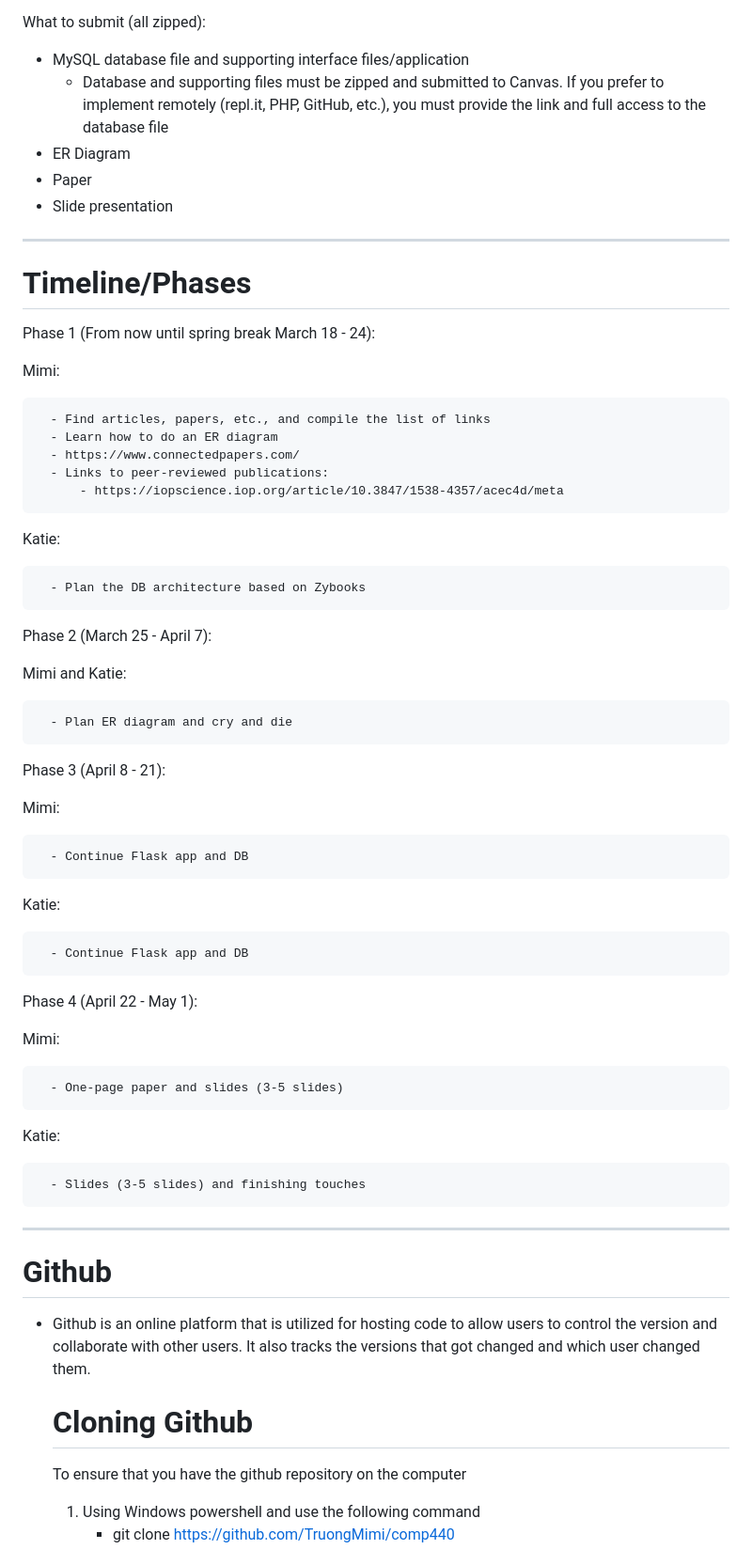
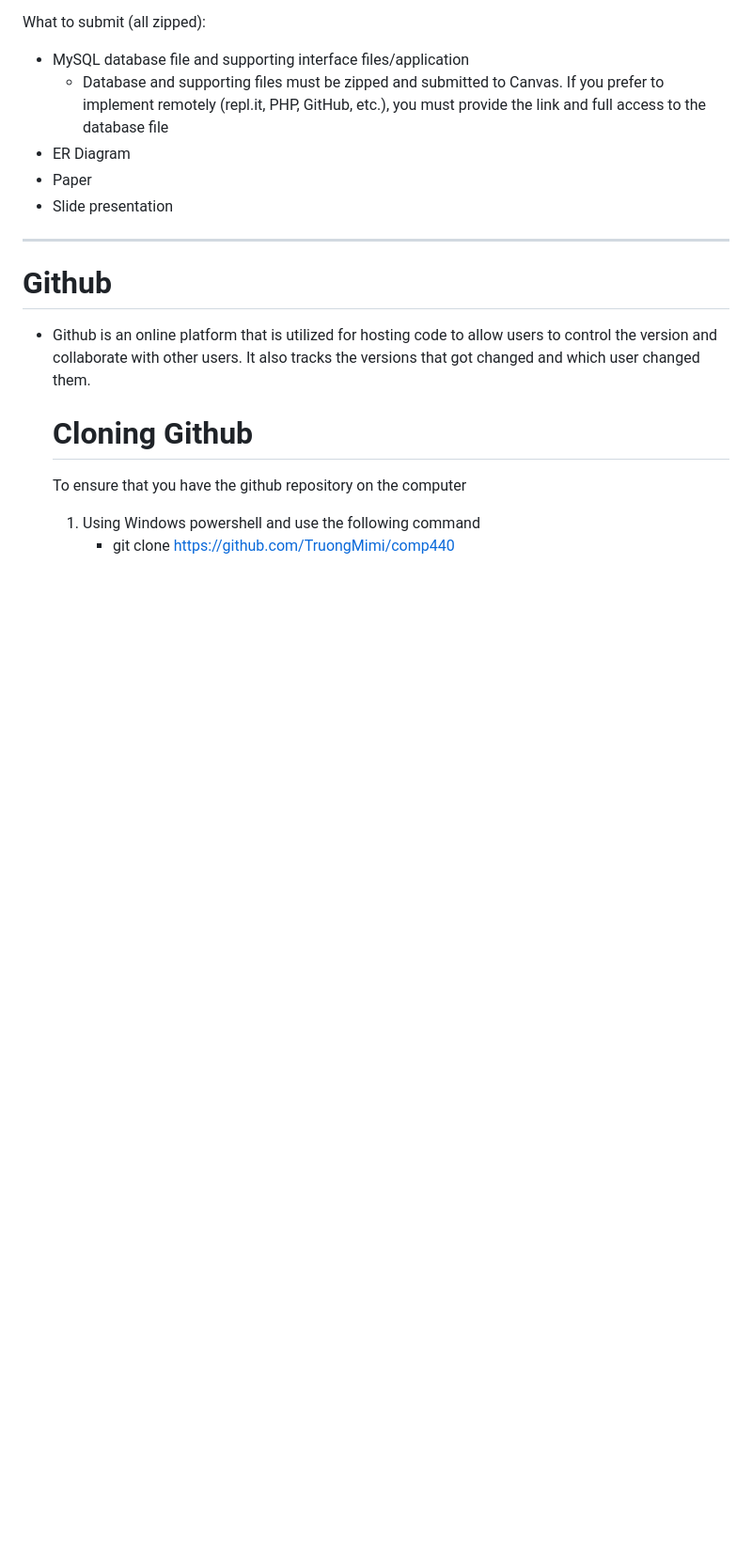
Before and after one commit to TruongMimi/comp440, a Markdown page: README.md, the part around the change. Shown at 94% size. GitHub-like rendering; blank space fills up the shorter version.

```diff
--- a/README.md
+++ b/README.md
@@ -23,47 +23,6 @@ What to submit (all zipped):
   - ER Diagram
   - Paper
   - Slide presentation
-
--------------------------------------------------------------------------------------------------------------------------------------------------------------------
-
-# Timeline/Phases
-
-Phase 1 (From now until spring break March 18 - 24):
-
-Mimi:
-
-      - Find articles, papers, etc., and compile the list of links
-      - Learn how to do an ER diagram
-      - https://www.connectedpapers.com/
-      - Links to peer-reviewed publications:
-          - https://iopscience.iop.org/article/10.3847/1538-4357/acec4d/meta
-  Katie:
-
-      - Plan the DB architecture based on Zybooks
-
-Phase 2 (March 25 - April 7):
-
-  Mimi and Katie:
-
-      - Plan ER diagram and cry and die
-
-Phase 3 (April 8 - 21):
-
-  Mimi:
-
-      - Continue Flask app and DB
-  Katie:
-
-      - Continue Flask app and DB
-
-Phase 4 (April 22 - May 1):
-
-  Mimi:
-
-      - One-page paper and slides (3-5 slides)
-  Katie:
-
-      - Slides (3-5 slides) and finishing touches
 
 -------------------------------------------------------------------------------------------------------------------------------------------------------------------
 # Github
```
